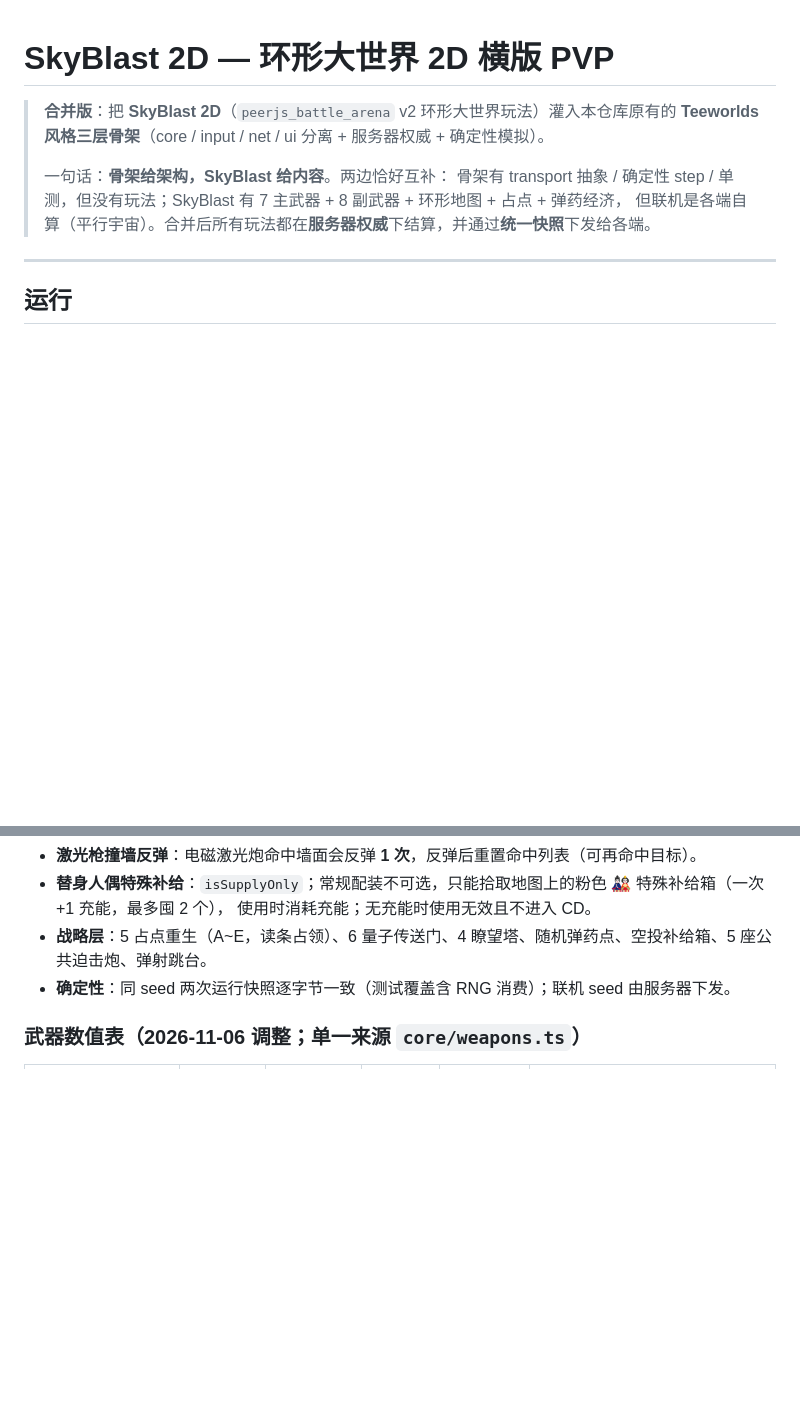
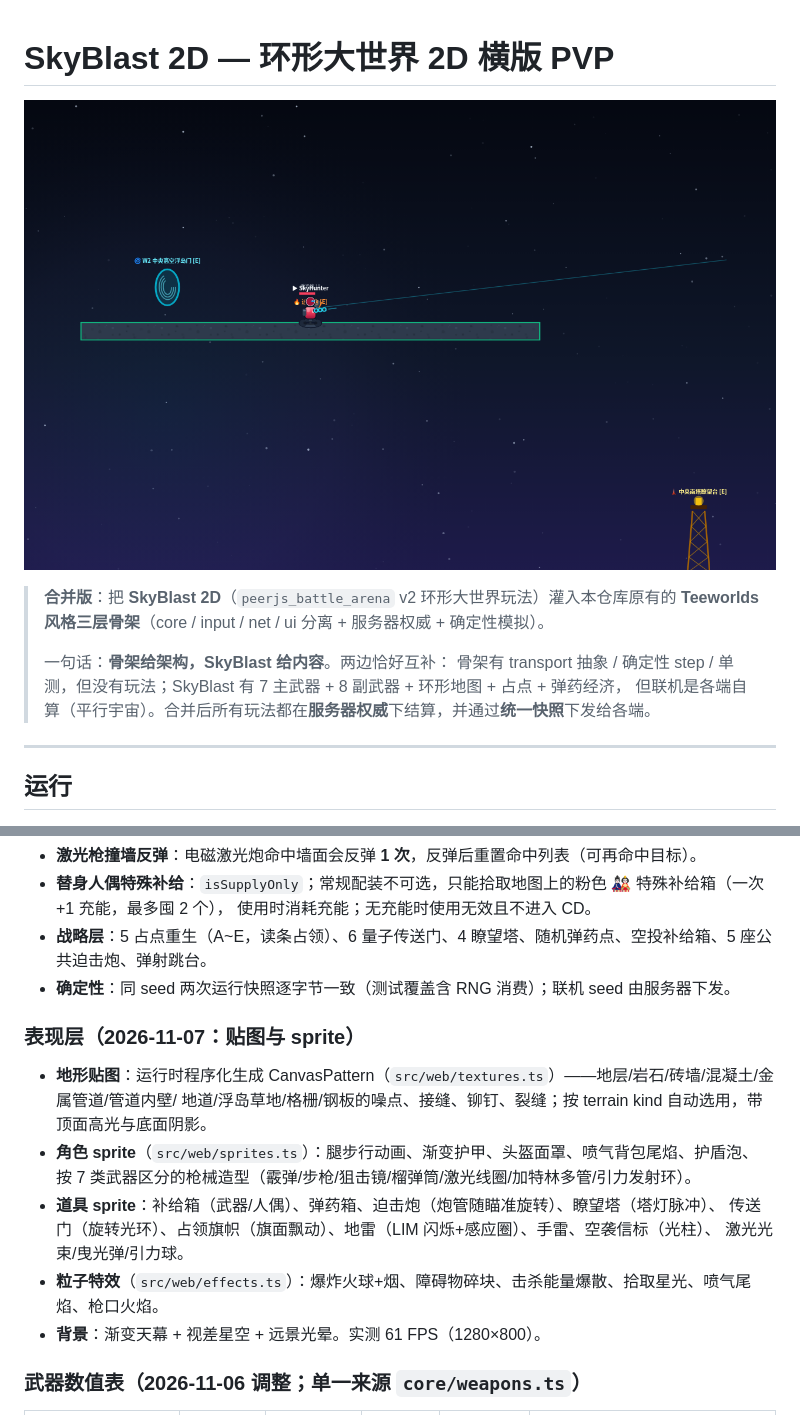
Before and after one commit to Hana-ame/skyblast-2d, a Markdown page: README.md, 2 parts joined by grey strips. Rendered like a GitHub page; pictures changed too: docs/media/screenshot.png (added); blank space fills up the shorter version.

```diff
--- a/README.md
+++ b/README.md
@@ -1,4 +1,6 @@
 # SkyBlast 2D — 环形大世界 2D 横版 PVP
+
+![游戏截图](docs/media/screenshot.png)
 
 > **合并版**：把 **SkyBlast 2D**（`peerjs_battle_arena` v2 环形大世界玩法）灌入本仓库原有的
 > **Teeworlds 风格三层骨架**（core / input / net / ui 分离 + 服务器权威 + 确定性模拟）。
@@ -72,6 +74,18 @@ main.ts  组合根：唯一接线点；web/main-web.ts 浏览器可玩入口（
 - **战略层**：5 占点重生（A~E，读条占领）、6 量子传送门、4 瞭望塔、随机弹药点、空投补给箱、5 座公共迫击炮、弹射跳台。
 - **确定性**：同 seed 两次运行快照逐字节一致（测试覆盖含 RNG 消费）；联机 seed 由服务器下发。
 
+### 表现层（2026-11-07：贴图与 sprite）
+
+- **地形贴图**：运行时程序化生成 CanvasPattern（`src/web/textures.ts`）——地层/岩石/砖墙/混凝土/金属管道/管道内壁/
+  地道/浮岛草地/格栅/钢板的噪点、接缝、铆钉、裂缝；按 terrain kind 自动选用，带顶面高光与底面阴影。
+- **角色 sprite**（`src/web/sprites.ts`）：腿步行动画、渐变护甲、头盔面罩、喷气背包尾焰、护盾泡、
+  按 7 类武器区分的枪械造型（霰弹/步枪/狙击镜/榴弹筒/激光线圈/加特林多管/引力发射环）。
+- **道具 sprite**：补给箱（武器/人偶）、弹药箱、迫击炮（炮管随瞄准旋转）、瞭望塔（塔灯脉冲）、
+  传送门（旋转光环）、占领旗帜（旗面飘动）、地雷（LIM 闪烁+感应圈）、手雷、空袭信标（光柱）、
+  激光光束/曳光弹/引力球。
+- **粒子特效**（`src/web/effects.ts`）：爆炸火球+烟、障碍物碎块、击杀能量爆散、拾取星光、喷气尾焰、枪口火焰。
+- **背景**：渐变天幕 + 视差星空 + 远景光晕。实测 61 FPS（1280×800）。
+
 ### 武器数值表（2026-11-06 调整；单一来源 `core/weapons.ts`）
 
 | 武器 | 弹速 px/s | 伤害 | 爆头倍率 | 弹匣/备弹 | 备注 |
```
Also changed, not shown: DESIGN.md (+9 -1 lines), 5 other files.
